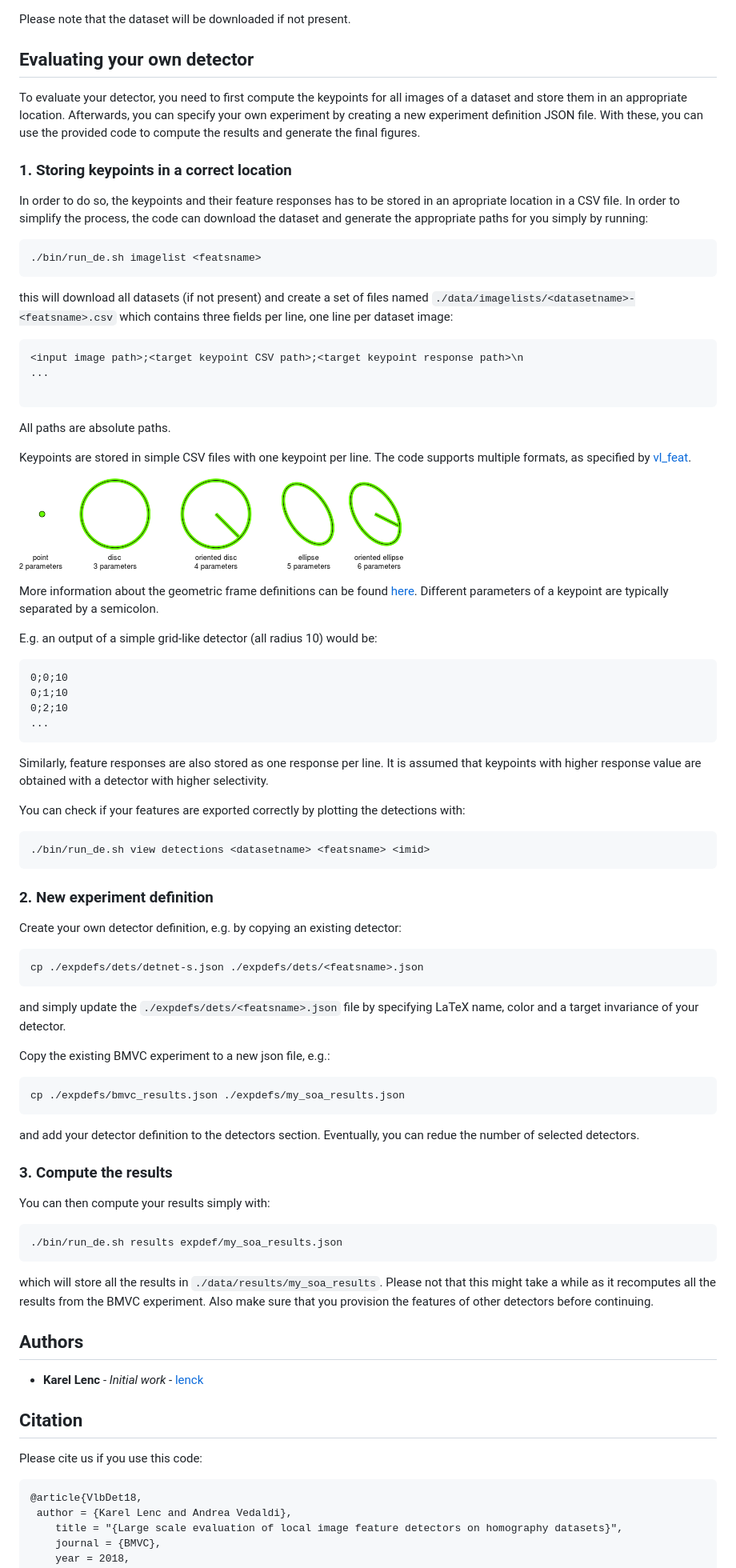
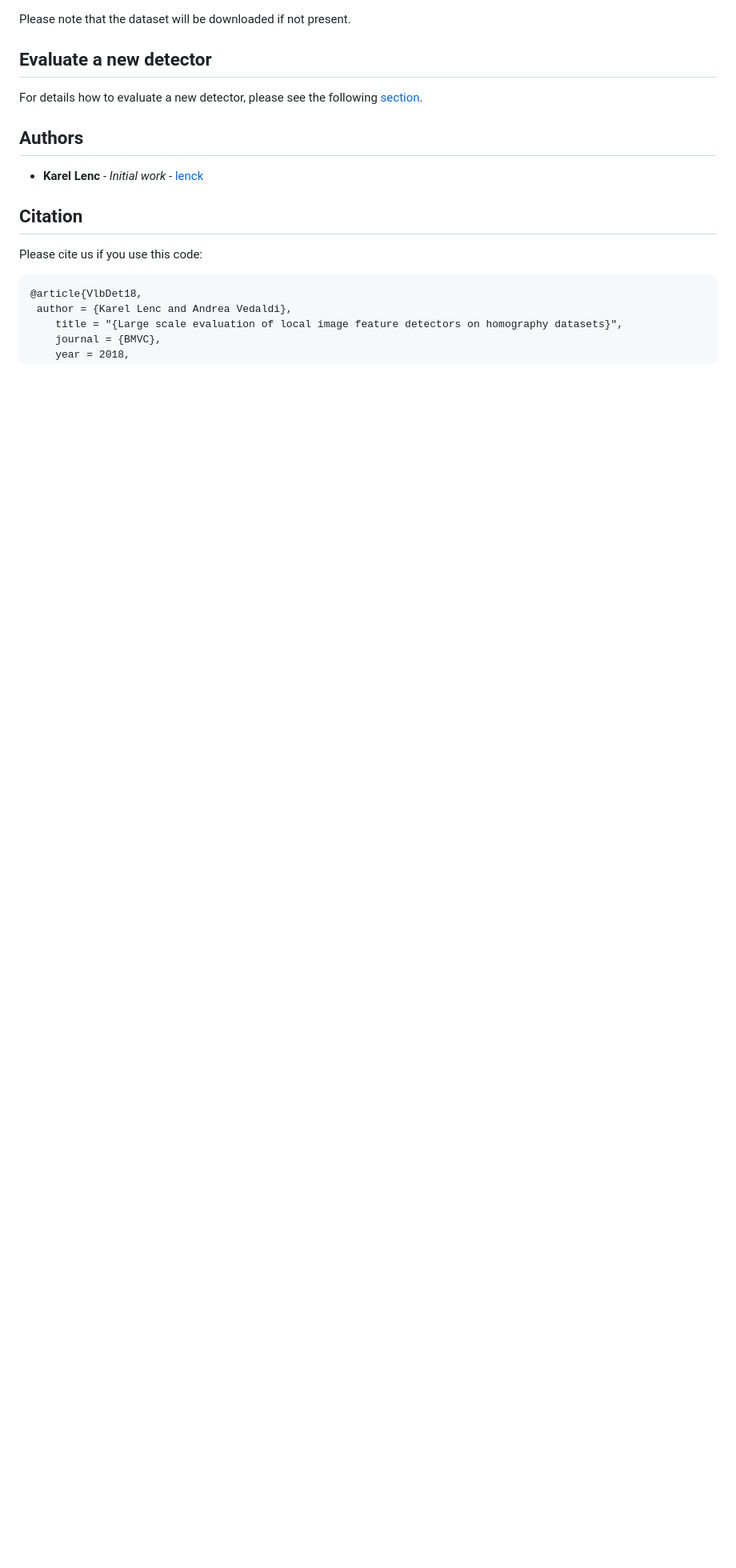
Before and after one commit to lenck/vlb-deteval, a Markdown page: README.md, the part around the change printed below. Shown: that part at 80% size. GitHub-like rendering; blank space fills up the shorter version.

````diff
--- a/README.md
+++ b/README.md
@@ -108,82 +97,8 @@ For example, calling `view matches bmvc_results_1000 vggh m-surf-ms 1` results i
 
 Please note that the dataset will be downloaded if not present.
 
-
-
-
-## Evaluating your own detector
-To evaluate your detector, you need to first compute the keypoints for all images of a dataset and store them in an appropriate location.
-Afterwards, you can specify your own experiment by creating a new experiment definition JSON file.
-With these, you can use the provided code to compute the results and generate the final figures.
-
-### 1. Storing keypoints in a correct location
-In order to do so, the keypoints and their feature responses has to be stored in an apropriate location
-in a CSV file.
-In order to simplify the process, the code can download the dataset and generate the appropriate paths for you
-simply by running:
-```
-./bin/run_de.sh imagelist <featsname>
-```
-this will download all datasets (if not present) and create a set of files named
-`./data/imagelists/<datasetname>-<featsname>.csv`
-which contains three fields per line, one line per dataset image:
-```
-<input image path>;<target keypoint CSV path>;<target keypoint response path>\n
-...
-
-```
-All paths are absolute paths.
-
-Keypoints are stored in simple CSV files with one keypoint per line.
-The code supports multiple formats,
-as specified by [vl_feat](http://www.vlfeat.org/matlab/vl_plotframe.html).
-
-![Types of keypoints](./images/frame-types.png)
-
-More information about the geometric frame definitions can be found [here](http://www.vlfeat.org/api/covdet-fundamentals.html).
-Different parameters of a keypoint are typically separated by a semicolon.
-
-E.g. an output of a simple grid-like detector (all radius 10) would be:
-```
-0;0;10
-0;1;10
-0;2;10
-...
-```
-
-Similarly, feature responses are also stored as one response per line.
-It is assumed that keypoints with higher response value are obtained with a detector with higher selectivity.
-
-You can check if your features are exported correctly by plotting the detections with:
-```
-./bin/run_de.sh view detections <datasetname> <featsname> <imid>
-```
-
-
-### 2. New experiment definition
-Create your own detector definition, e.g. by copying an existing detector:
-```
-cp ./expdefs/dets/detnet-s.json ./expdefs/dets/<featsname>.json
-```
-and simply update the `./expdefs/dets/<featsname>.json` file by specifying
-LaTeX name, color and a target invariance of your detector.
-
-Copy the existing BMVC experiment to a new json file, e.g.:
-```
-cp ./expdefs/bmvc_results.json ./expdefs/my_soa_results.json
-```
-and add your detector definition to the detectors section. Eventually, you
-can redue the number of selected detectors.
-
-### 3. Compute the results
-You can then compute your results simply with:
-```
-./bin/run_de.sh results expdef/my_soa_results.json
-```
-which will store all the results in `./data/results/my_soa_results`.
-Please not that this might take a while as it recomputes all the results
-from the BMVC experiment. Also make sure that you provision the features
-of other detectors before continuing.
+## Evaluate a new detector
+For details how to evaluate a new detector, please see the following [section](./evaluatedet.md).
 
 
 ## Authors
````
Also changed, not shown: other parts of README.md (+29 -40 lines), MCR.md (added, +28 -0 lines), evaluatedet.md (added, +87 -0 lines), images/matches.png, images/matchpair.png, images/plot_bmvc_results_vggh.png (added), 3 other files.
